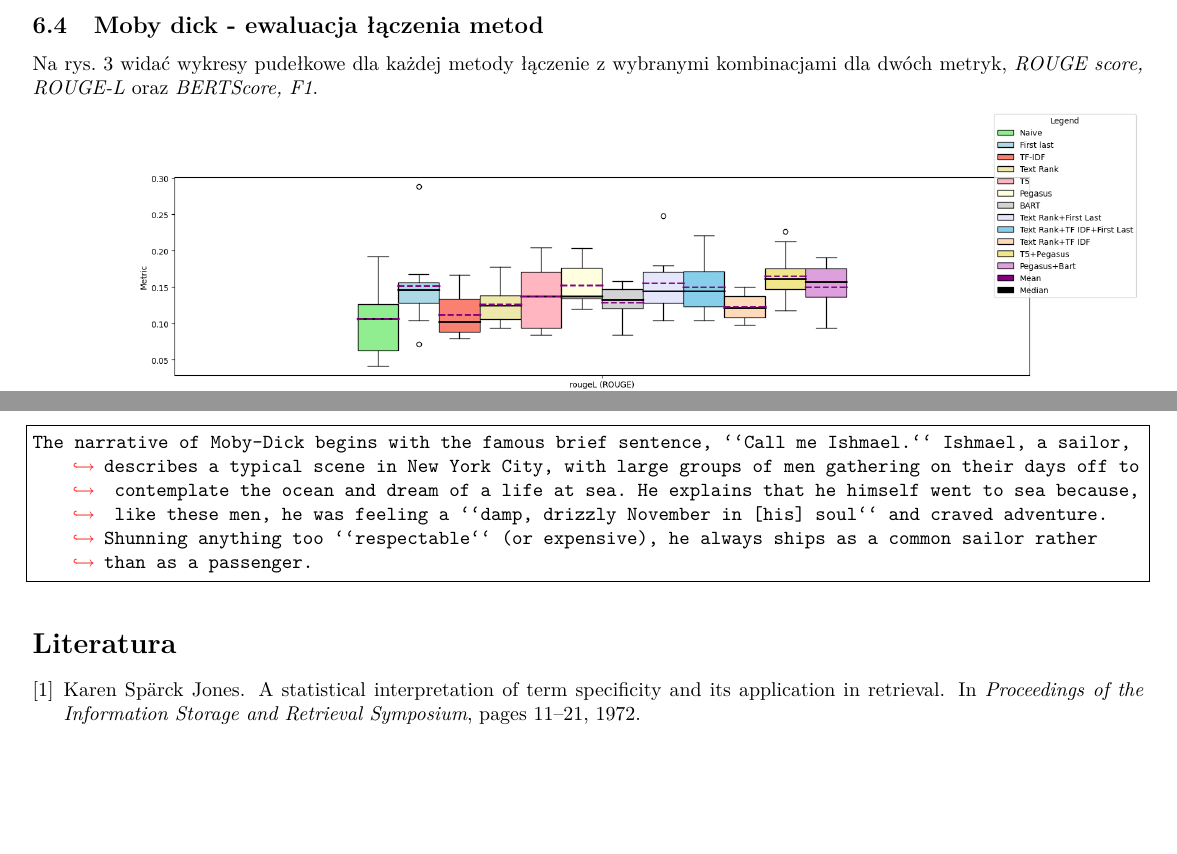
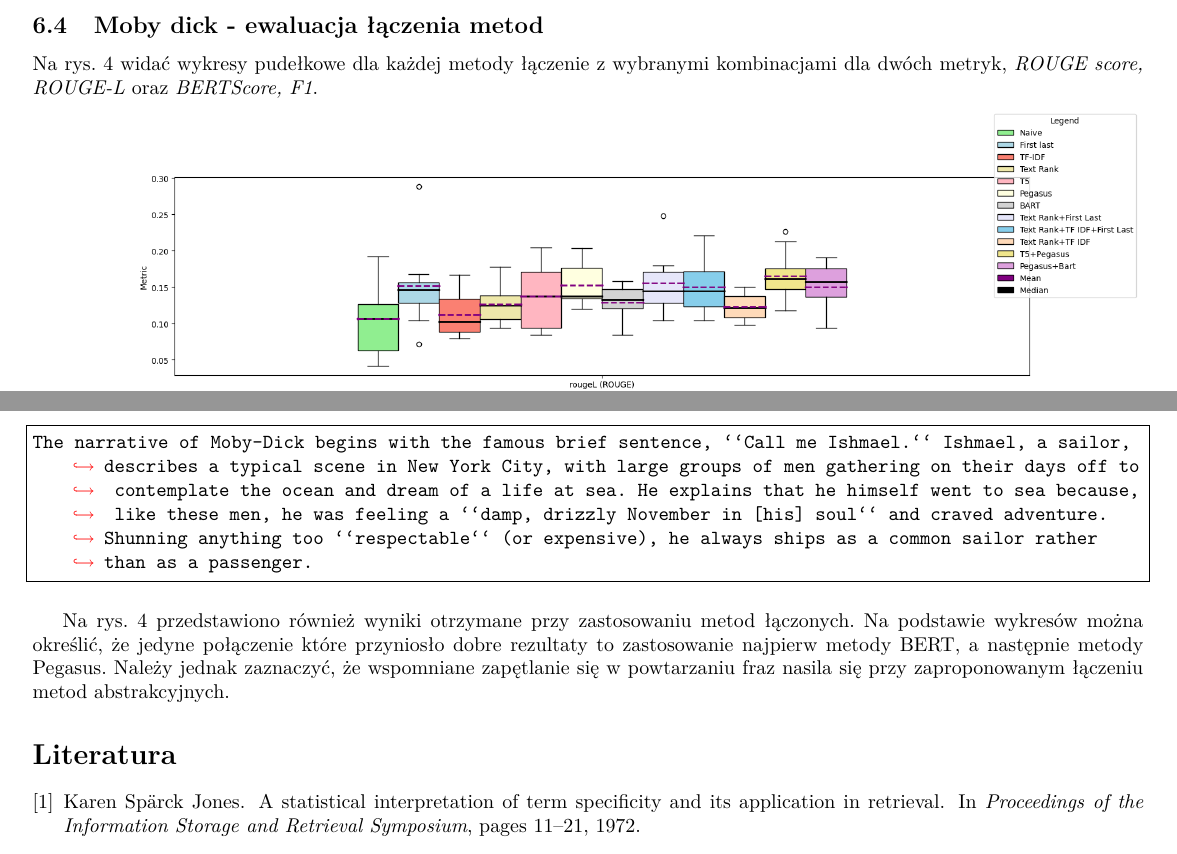
Before and after one commit to JungerBoyo/NLP-doc-summarizer, a LaTeX document (doc/main.tex): two parts of pages 7 and 8 of 8, joined at a grey line, cut so that both start at the same text, the shorter picture padded with empty space. Compiled offline with pdfLaTeX.

Commit message:
add final summary of combined methods' results

```diff
--- a/doc/main.tex
+++ b/doc/main.tex
@@ -275,7 +275,7 @@ Na rys. 3 widać wykresy pudełkowe dla każdej metody dla dwóch metryk, \texti
 \textit{Moby dick}. Po lewej \textit{ROUGE score, ROUGE-L}, po prawej \textit{BERTScore, F1}}
 
 \subsection{Moby dick - ewaluacja łączenia metod}
-Na rys. 3 widać wykresy pudełkowe dla każdej metody łączenie z wybranymi kombinacjami dla dwóch metryk,
+Na rys. 4 widać wykresy pudełkowe dla każdej metody łączenie z wybranymi kombinacjami dla dwóch metryk,
 \textit{ROUGE score, ROUGE-L} oraz \textit{BERTScore, F1}.
 \img[0.4]{final.png}{Wykresy pudełkowe, z wyników na danych rozdziałach książki
 \textit{Moby dick}. Po lewej \textit{ROUGE score, ROUGE-L}, po prawej \textit{BERTScore, F1}}
@@ -325,7 +325,13 @@ The narrative of Moby-Dick begins with the famous brief sentence, ``Call me Ishm
 \end{lstlisting}
 \end{center}
 
-
+Na rys. 4 przedstawiono również wyniki otrzymane
+przy zastosowaniu metod łączonych. Na podstawie wykresów
+można określić, że jedyne połączenie które przyniosło
+dobre rezultaty to zastosowanie najpierw metody BERT,
+a następnie metody Pegasus. Należy jednak zaznaczyć, że
+wspomniane zapętlanie się w powtarzaniu fraz nasila się
+przy zaproponowanym łączeniu metod abstrakcyjnych.
 % Czym się różni się lemantyzacja od stemmingu (lub co to stemming/lemantyzacja
 % Co to jest odległość edycyjna (lavenshtain)
 % Wady i zalety reprezentacji tekstu bag-of-words
```
